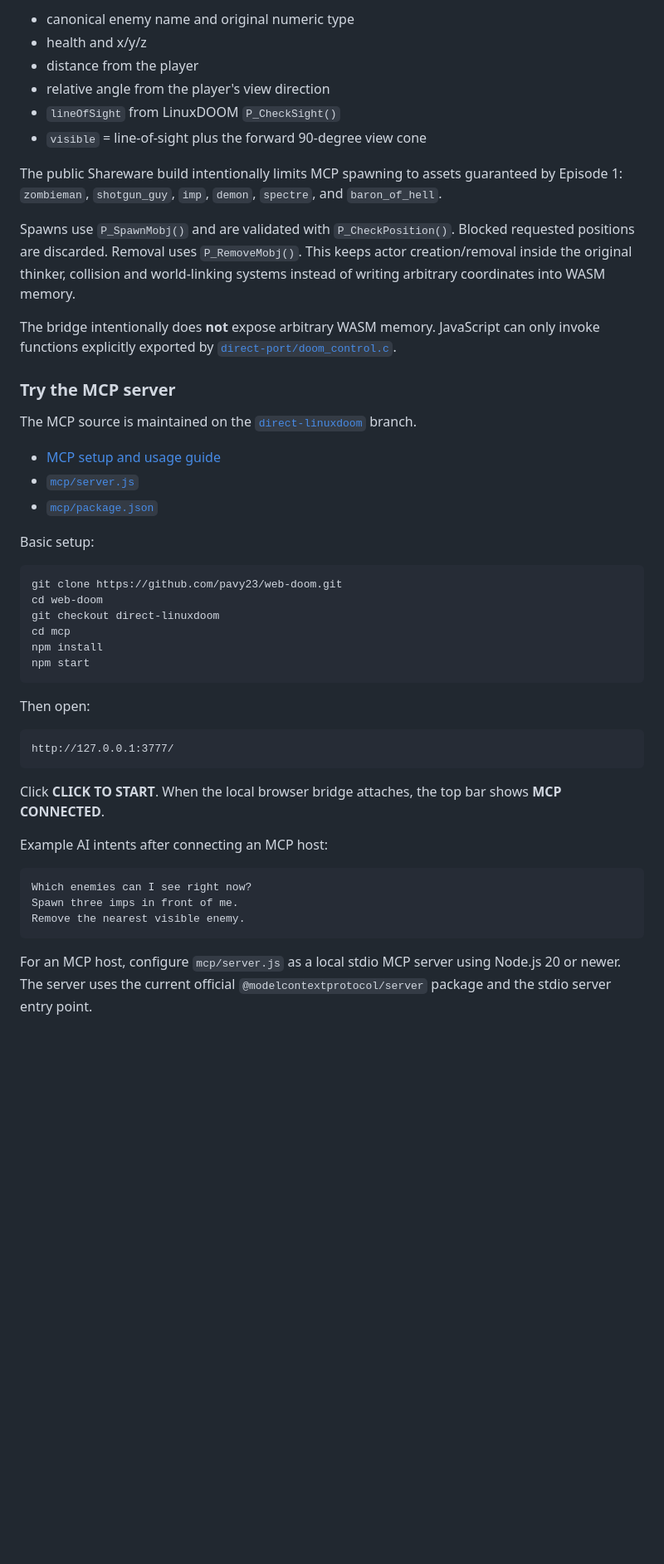
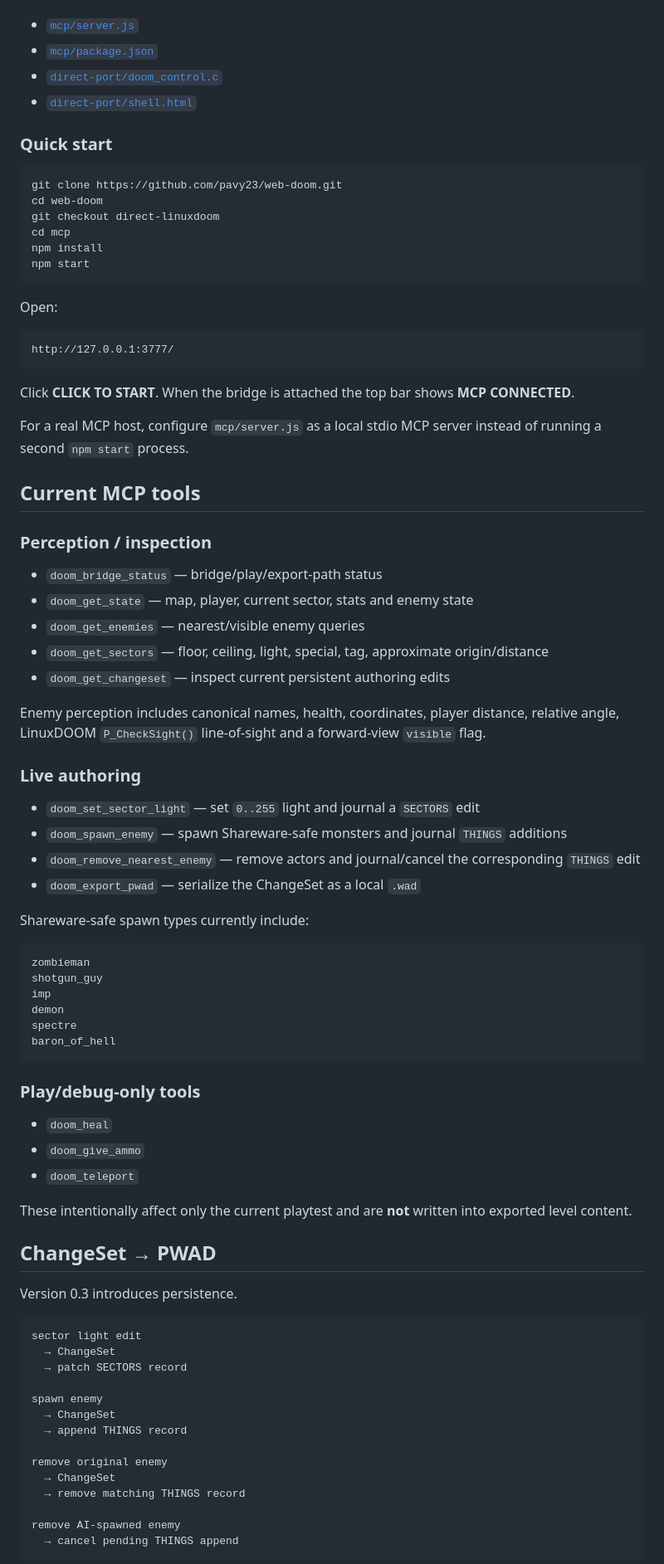
Before and after one commit to pavy23/web-doom, a Markdown page: README.md, the part around one of its changes. Shown at 83% size. Drawn GitHub-style; blank space fills up the shorter version.

Commit message:
Document AI authoring and PWAD export

````diff
--- a/README.md
+++ b/README.md
@@ -111,25 +90,9 @@ The public GitHub Pages game behaves normally and does **not** connect to localh
-- canonical enemy name and original numeric type
-- health and x/y/z
-- distance from the player
-- relative angle from the player's view direction
-- `lineOfSight` from LinuxDOOM `P_CheckSight()`
-- `visible` = line-of-sight plus the forward 90-degree view cone
-
-The public Shareware build intentionally limits MCP spawning to assets guaranteed by Episode 1: `zombieman`, `shotgun_guy`, `imp`, `demon`, `spectre`, and `baron_of_hell`.
-
-Spawns use `P_SpawnMobj()` and are validated with `P_CheckPosition()`. Blocked requested positions are discarded. Removal uses `P_RemoveMobj()`. This keeps actor creation/removal inside the original thinker, collision and world-linking systems instead of writing arbitrary coordinates into WASM memory.
-
-The bridge intentionally does **not** expose arbitrary WASM memory. JavaScript can only invoke functions explicitly exported by [`direct-port/doom_control.c`](https://github.com/pavy23/web-doom/blob/direct-linuxdoom/direct-port/doom_control.c).
-
-### Try the MCP server
-
-The MCP source is maintained on the [`direct-linuxdoom`](https://github.com/pavy23/web-doom/tree/direct-linuxdoom) branch.
-
-- [MCP setup and usage guide](https://github.com/pavy23/web-doom/blob/direct-linuxdoom/mcp/README.md)
 - [`mcp/server.js`](https://github.com/pavy23/web-doom/blob/direct-linuxdoom/mcp/server.js)
 - [`mcp/package.json`](https://github.com/pavy23/web-doom/blob/direct-linuxdoom/mcp/package.json)
+- [`direct-port/doom_control.c`](https://github.com/pavy23/web-doom/blob/direct-linuxdoom/direct-port/doom_control.c)
+- [`direct-port/shell.html`](https://github.com/pavy23/web-doom/blob/direct-linuxdoom/direct-port/shell.html)
 
-Basic setup:
+### Quick start
 
 ```bash
 git clone https://github.com/pavy23/web-doom.git
@@ -140,20 +103,72 @@ npm install
 npm start
 ```
 
-Then open:
+Open:
 
 ```text
 http://127.0.0.1:3777/
 ```
 
-Click **CLICK TO START**. When the local browser bridge attaches, the top bar shows **MCP CONNECTED**.
+Click **CLICK TO START**. When the bridge is attached the top bar shows **MCP CONNECTED**.
 
-Example AI intents after connecting an MCP host:
+For a real MCP host, configure `mcp/server.js` as a local stdio MCP server instead of running a second `npm start` process.
+
+## Current MCP tools
+
+### Perception / inspection
+
+- `doom_bridge_status` — bridge/play/export-path status
+- `doom_get_state` — map, player, current sector, stats and enemy state
+- `doom_get_enemies` — nearest/visible enemy queries
+- `doom_get_sectors` — floor, ceiling, light, special, tag, approximate origin/distance
+- `doom_get_changeset` — inspect current persistent authoring edits
+
+Enemy perception includes canonical names, health, coordinates, player distance, relative angle, LinuxDOOM `P_CheckSight()` line-of-sight and a forward-view `visible` flag.
+
+### Live authoring
+
+- `doom_set_sector_light` — set `0..255` light and journal a `SECTORS` edit
+- `doom_spawn_enemy` — spawn Shareware-safe monsters and journal `THINGS` additions
+- `doom_remove_nearest_enemy` — remove actors and journal/cancel the corresponding `THINGS` edit
+- `doom_export_pwad` — serialize the ChangeSet as a local `.wad`
+
+Shareware-safe spawn types currently include:
 
 ```text
-Which enemies can I see right now?
-Spawn three imps in front of me.
-Remove the nearest visible enemy.
+zombieman
+shotgun_guy
+imp
+demon
+spectre
+baron_of_hell
 ```
 
-For an MCP host, configure `mcp/server.js` as a local stdio MCP server using Node.js 20 or newer. The server uses the current official `@modelcontextprotocol/server` package and the stdio server entry point.
+### Play/debug-only tools
+
+- `doom_heal`
+- `doom_give_ammo`
+- `doom_teleport`
+
+These intentionally affect only the current playtest and are **not** written into exported level content.
+
+## ChangeSet → PWAD
+
+Version 0.3 introduces persistence.
+
+```text
+sector light edit
+  → ChangeSet
+  → patch SECTORS record
+
+spawn enemy
+  → ChangeSet
+  → append THINGS record
+
+remove original enemy
+  → ChangeSet
+  → remove matching THINGS record
+
+remove AI-spawned enemy
+  → cancel pending THINGS append
+```
+
````
Also changed, not shown: other parts of README.md (+144 -178 lines).
